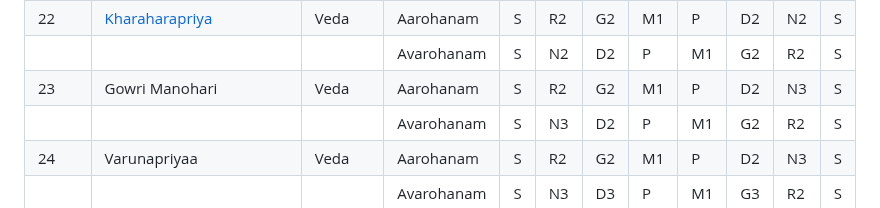
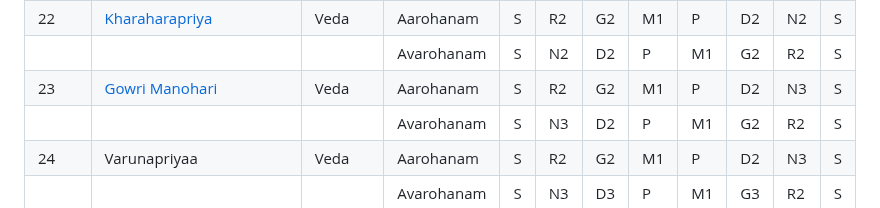
Before and after one commit to Lavin-tom/CarnaticRagas, a Markdown page: README.md, the part around the change. GitHub-like rendering.

```diff
--- a/README.md
+++ b/README.md
@@ -97,7 +97,7 @@ Your feedback and suggestions for improving this repository are valuable. Feel f
 |        |                           |		|Avarohanam|S |N3 |D1 |P  |M1 |G2 |R2 |S |
 |22      |[Kharaharapriya](ragas/Kharaharapriya)             |Veda  |Aarohanam |S |R2 |G2 |M1 |P  |D2 |N2 |S |
 |        |                           |		|Avarohanam|S |N2 |D2 |P  |M1 |G2 |R2 |S |
-|23      |Gowri Manohari             |Veda  |Aarohanam |S |R2 |G2 |M1 |P  |D2 |N3 |S |
+|23      |[Gowri Manohari](ragas/Gowri_Manohari)             |Veda  |Aarohanam |S |R2 |G2 |M1 |P  |D2 |N3 |S |
 |        |                           |		|Avarohanam|S |N3 |D2 |P  |M1 |G2 |R2 |S |
 |24      |Varunapriyaa               |Veda  |Aarohanam |S |R2 |G2 |M1 |P  |D2 |N3 |S |
 |        |                           |		|Avarohanam|S |N3 |D3 |P  |M1 |G3 |R2 |S |
```
